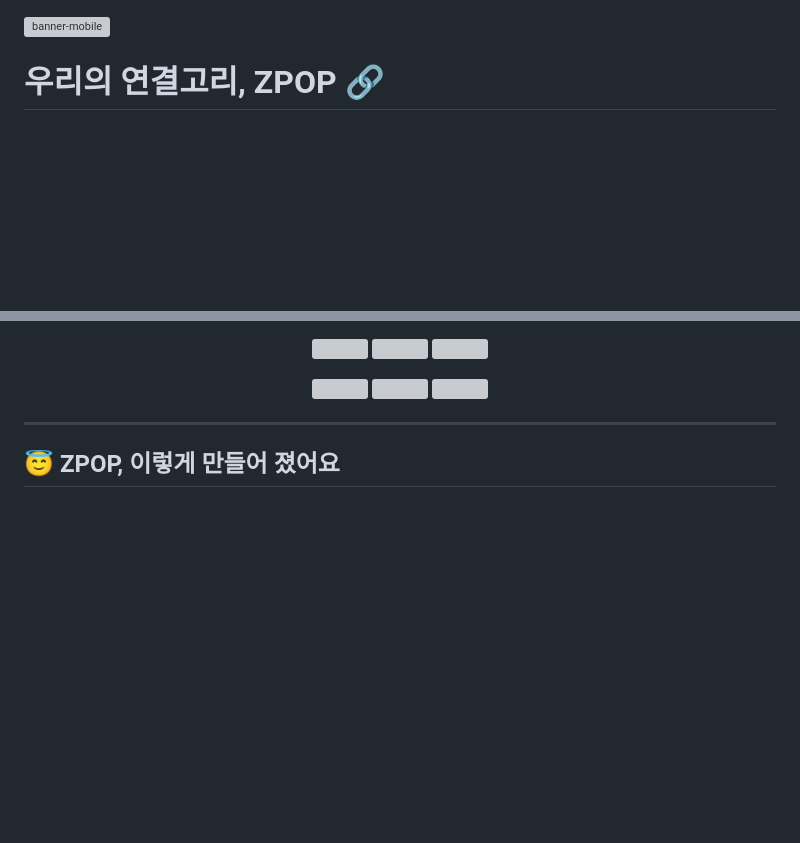
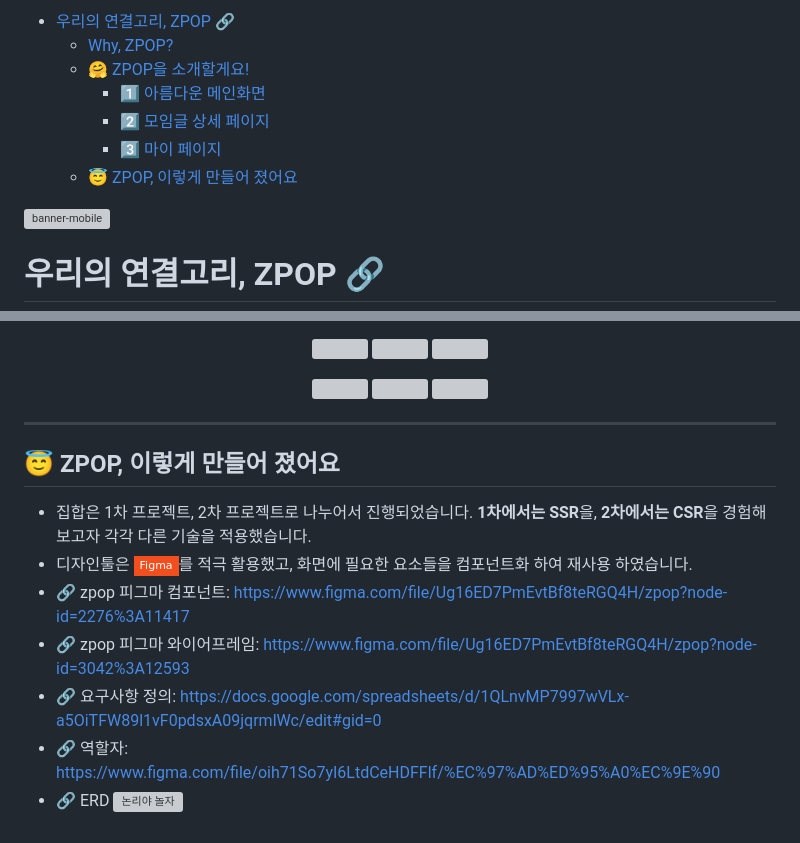
Before and after one commit to Z-P0P/ZPOP, a Markdown page: README.md, 2 parts joined by grey strips. GitHub-like rendering; badges without logos; blank space fills up the shorter version; grey boxes are pictures that could not be loaded.

```diff
--- a/README.md
+++ b/README.md
@@ -1,3 +1,12 @@
+- [우리의 연결고리, ZPOP 🔗](#우리의-연결고리-zpop-)
+    + [Why,    ZPOP?](#why----zpop)
+  * [🤗 ZPOP을 소개할게요!](#-zpop을-소개할게요)
+    + [1️⃣ 아름다운 메인화면](#1%EF%B8%8F⃣-아름다운-메인화면)
+    + [2️⃣ 모임글 상세 페이지](#2%EF%B8%8F⃣-모임글-상세-페이지)
+    + [3️⃣ 마이 페이지](#3%EF%B8%8F⃣-마이-페이지)
+  * [😇 ZPOP, 이렇게 만들어 졌어요](#-zpop-이렇게-만들어-졌어요)
+
+
 ![banner-mobile](https://user-images.githubusercontent.com/112043767/211700312-f813576c-021c-4f95-bc31-246c9148a476.png)
 # 우리의 연결고리, ZPOP 🔗
 > 전국 어디에서나, 누구나 간편하게 소모임을 할 수 있도록 ✨
@@ -92,3 +101,12 @@
  </br> </br>
 
  ##  😇 ZPOP, 이렇게 만들어 졌어요
+
+ - 집합은 1차 프로젝트, 2차 프로젝트로 나누어서 진행되었습니다. **1차에서는 SSR**을, **2차에서는 CSR**을 경험해보고자 각각 다른 기술을 적용했습니다.
+ - 디자인툴은 <img src="https://img.shields.io/badge/Figma-F24E1E?style=flat-square&logo=Figma&logoColor=white"/>를 적극 활용했고, 화면에 필요한 요소들을 컴포넌트화 하여 재사용 하였습니다.
+ - 🔗 zpop 피그마 컴포넌트: https://www.figma.com/file/Ug16ED7PmEvtBf8teRGQ4H/zpop?node-id=2276%3A11417
+ - 🔗 zpop 피그마 와이어프레임: https://www.figma.com/file/Ug16ED7PmEvtBf8teRGQ4H/zpop?node-id=3042%3A12593
+ - 🔗 요구사항 정의: https://docs.google.com/spreadsheets/d/1QLnvMP7997wVLx-a5OiTFW89l1vF0pdsxA09jqrmlWc/edit#gid=0
+ - 🔗 역할자: https://www.figma.com/file/oih71So7yI6LtdCeHDFFlf/%EC%97%AD%ED%95%A0%EC%9E%90
+ - 🔗 ERD
+ ![논리야 놀자](https://user-images.githubusercontent.com/112043767/215304946-fdcdaea7-4ec9-4b4f-b1f4-ecafbf9fb491.png)
```
